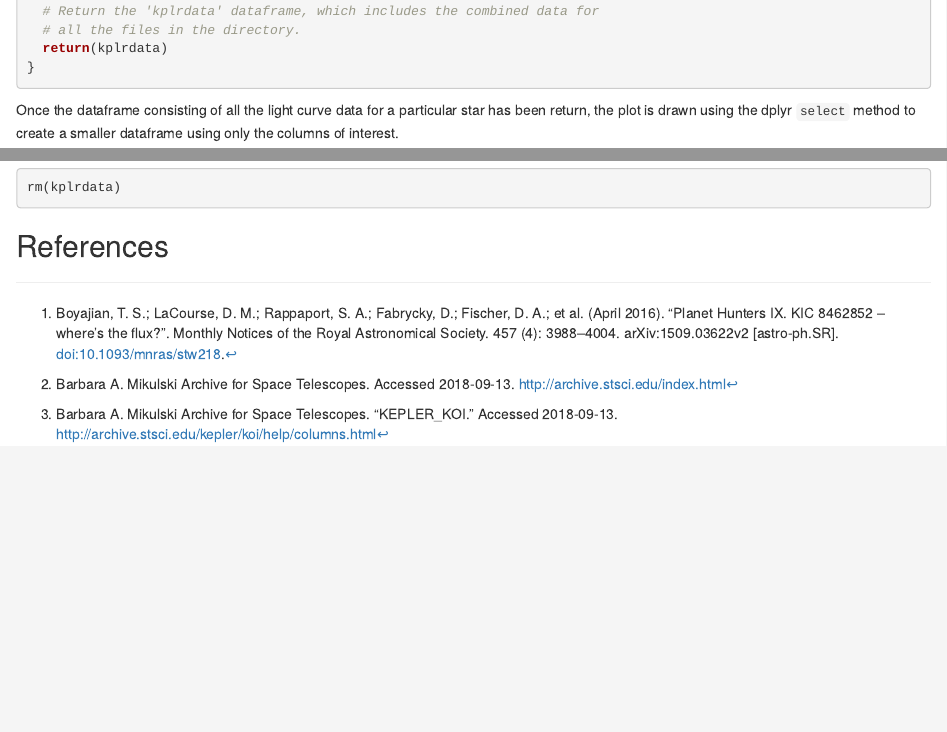
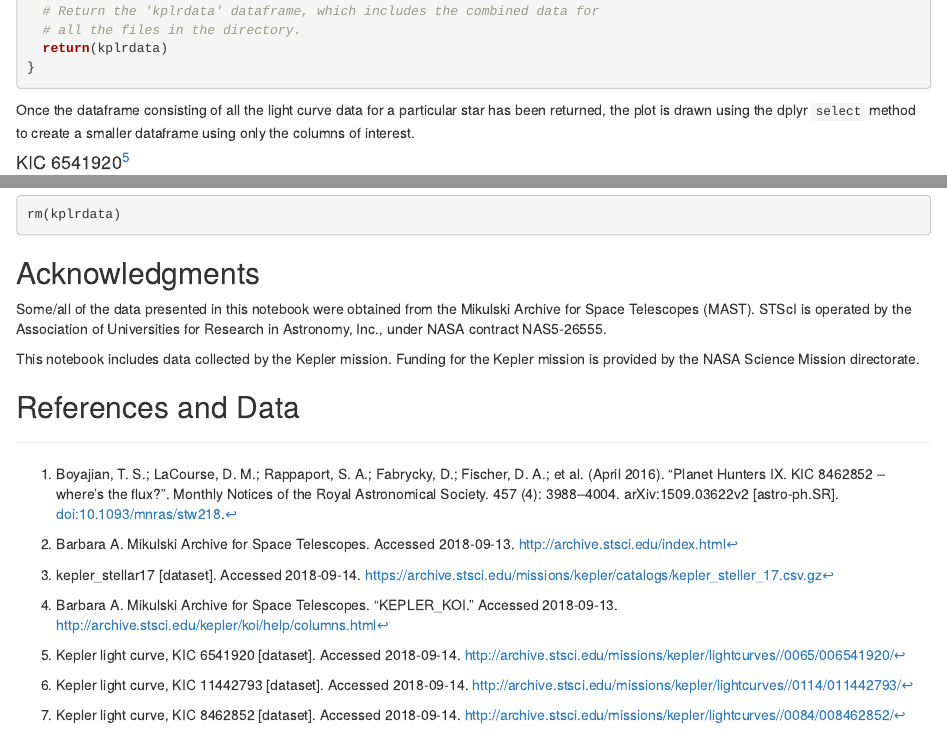
Before and after one commit to unmrds/cc-R-RStudio, an R Markdown document (cc-R-Examples/02-RStudio-Examples.Rmd): the page in a window 1100 px wide, from 14090 px down, and a second part further down, joined at a grey line. The pictures show the output file cc-R-Examples/02-RStudio-Examples.html that the author committed with the source, opened offline.

Commit message:
example done

````diff
--- a/cc-R-Examples/02-RStudio-Examples.Rmd
+++ b/cc-R-Examples/02-RStudio-Examples.Rmd
@@ -305,9 +305,9 @@ draw_lc <- function(fpath){
 
 ```
 
-Once the dataframe consisting of all the light curve data for a particular star has been return, the plot is drawn using the dplyr ```select``` method to create a smaller dataframe using only the columns of interest.
+Once the dataframe consisting of all the light curve data for a particular star has been returned, the plot is drawn using the dplyr ```select``` method to create a smaller dataframe using only the columns of interest.
 
-#### KIC 6541920
+#### KIC 6541920[^5]
 
 ```{r}
 
@@ -343,11 +343,24 @@ lc + geom_line(aes(TIME), size=0.5, color='blue') +
 rm(kplrdata)
 ```
 
+## Acknowledgments
 
-## References
+Some/all of the data presented in this notebook were obtained from the Mikulski Archive for Space Telescopes (MAST). STScI is operated by the Association of Universities for Research in Astronomy, Inc., under NASA contract NAS5-26555.
+
+This notebook includes data collected by the Kepler mission. Funding for the Kepler mission is provided by the NASA Science Mission directorate.
+
+## References and Data
 
 [^1]: Boyajian, T. S.; LaCourse, D. M.; Rappaport, S. A.; Fabrycky, D.; Fischer, D. A.; et al. (April 2016). "Planet Hunters IX. KIC 8462852 – where's the flux?". Monthly Notices of the Royal Astronomical Society. 457 (4): 3988–4004. arXiv:1509.03622v2 [astro-ph.SR]. doi:10.1093/mnras/stw218.
 
 [^2]: Barbara A. Mikulski Archive for Space Telescopes. Accessed 2018-09-13. http://archive.stsci.edu/index.html
 
-[^3]: Barbara A. Mikulski Archive for Space Telescopes. "KEPLER_KOI." Accessed 2018-09-13. http://archive.stsci.edu/kepler/koi/help/columns.html
+[^3]: kepler_stellar17 [dataset]. Accessed 2018-09-14. https://archive.stsci.edu/missions/kepler/catalogs/kepler_steller_17.csv.gz
+
+[^4]: Barbara A. Mikulski Archive for Space Telescopes. "KEPLER_KOI." Accessed 2018-09-13. http://archive.stsci.edu/kepler/koi/help/columns.html
+
+[^5]: Kepler light curve, KIC 6541920 [dataset]. Accessed 2018-09-14. http://archive.stsci.edu/missions/kepler/lightcurves//0065/006541920/
+
+[^6]: Kepler light curve, KIC 11442793 [dataset]. Accessed 2018-09-14. http://archive.stsci.edu/missions/kepler/lightcurves//0114/011442793/
+
+[^7]: Kepler light curve, KIC 8462852 [dataset]. Accessed 2018-09-14. http://archive.stsci.edu/missions/kepler/lightcurves//0084/008462852/
````
Also changed, not shown: cc-R-Examples/02-RStudio-Examples.html, cc-R-Examples/02-RStudio-Examples.nb.html, cc-R-Examples/02-RStudio-Examples.Rmd (10 more changed lines).
